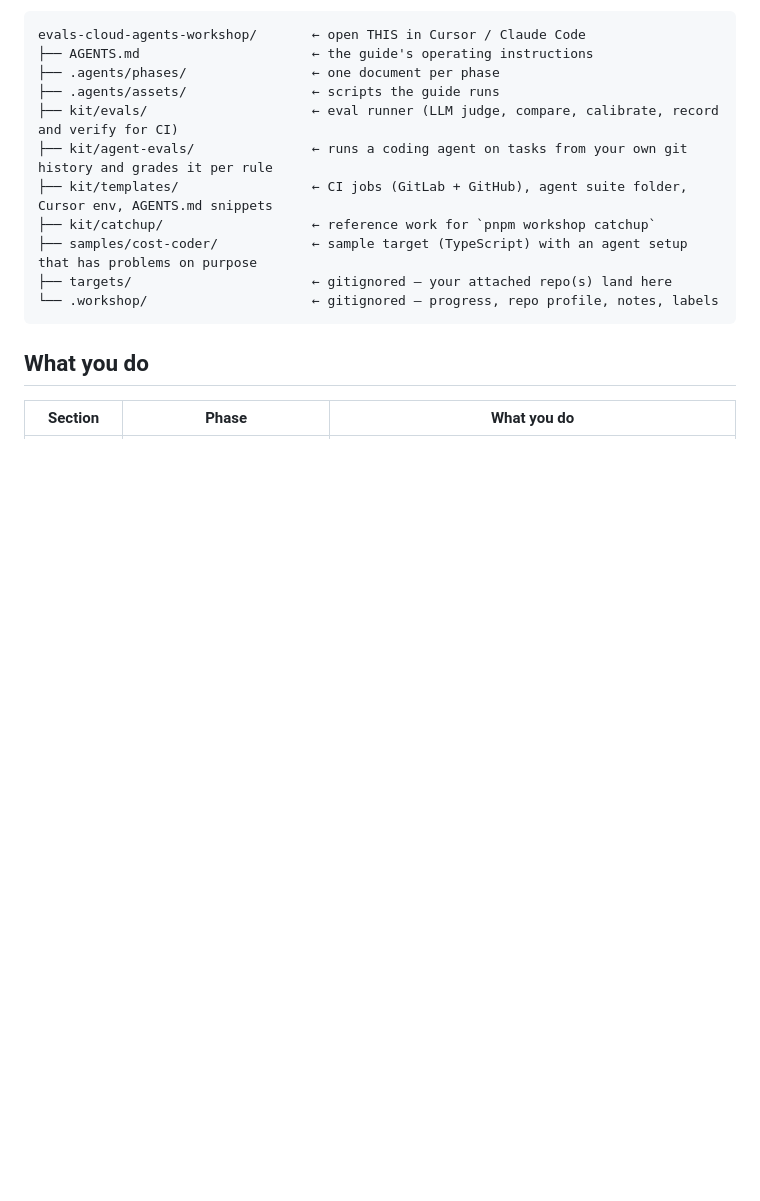
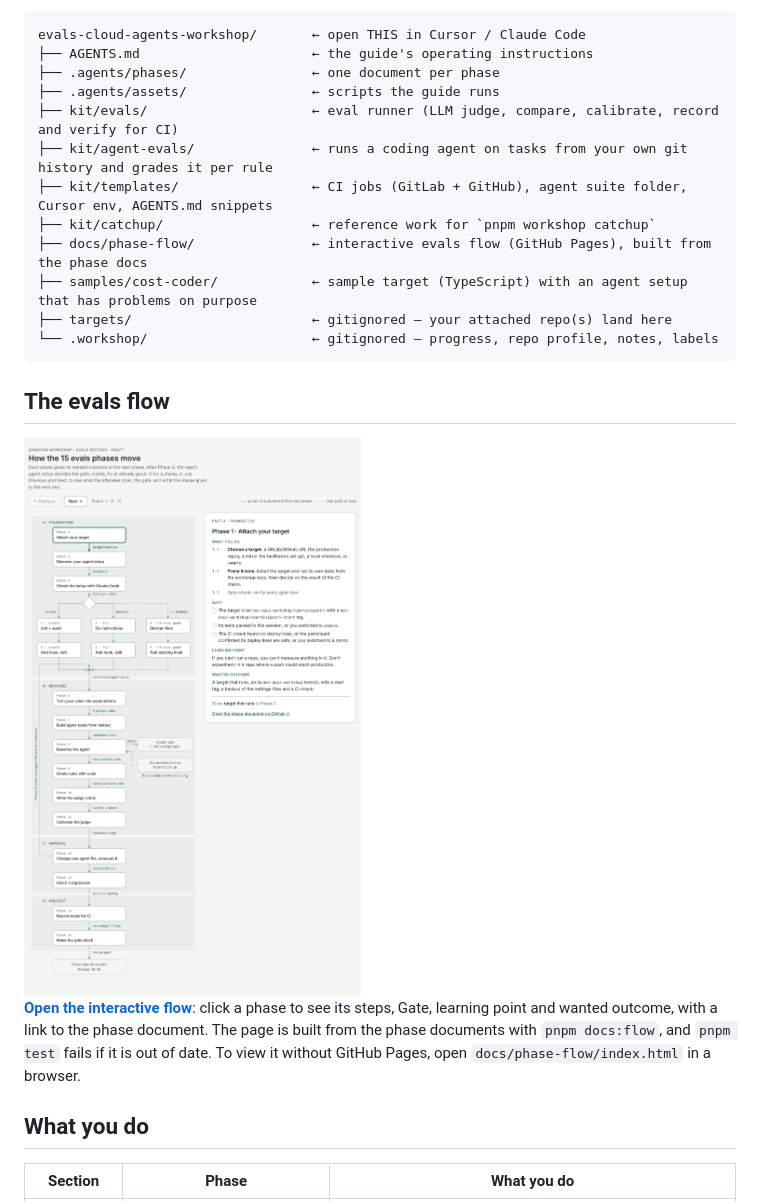
Before and after one commit to wunderdogsw/evals-cloud-agents-workshop, a Markdown page: README.md, the part around one of its changes. Rendered like a GitHub page; pictures changed too: docs/phase-flow/flow-light.png (added); blank space fills up the shorter version.

````diff
--- a/README.md
+++ b/README.md
@@ -25,11 +25,23 @@ evals-cloud-agents-workshop/       ← open THIS in Cursor / Claude Code
 ├── kit/agent-evals/               ← runs a coding agent on tasks from your own git history and grades it per rule
 ├── kit/templates/                 ← CI jobs (GitLab + GitHub), agent suite folder, Cursor env, AGENTS.md snippets
 ├── kit/catchup/                   ← reference work for `pnpm workshop catchup`
+├── docs/phase-flow/               ← interactive evals flow (GitHub Pages), built from the phase docs
 ├── samples/cost-coder/            ← sample target (TypeScript) with an agent setup that has problems on purpose
 ├── targets/                       ← gitignored — your attached repo(s) land here
 └── .workshop/                     ← gitignored — progress, repo profile, notes, labels
 ```
 
+## The evals flow
+
+<a href="https://wunderdogsw.github.io/evals-cloud-agents-workshop/phase-flow/">
+  <picture>
+    <source media="(prefers-color-scheme: dark)" srcset="docs/phase-flow/flow-dark.png">
+    <img alt="The 15 evals phases: Phase 3 splits into create, fix and already-good paths, which join into a committed agent setup that Phases 6–15 measure against. Click to open the interactive version." src="docs/phase-flow/flow-light.png" width="720">
+  </picture>
+</a>
+
+**[Open the interactive flow](https://wunderdogsw.github.io/evals-cloud-agents-workshop/phase-flow/)**: click a phase to see its steps, Gate, learning point and wanted outcome, with a link to the phase document. The page is built from the phase documents with `pnpm docs:flow`, and `pnpm test` fails if it is out of date. To view it without GitHub Pages, open `docs/phase-flow/index.html` in a browser.
+
 ## What you do
 
 | Section | Phase | What you do |
````
Also changed, not shown: other parts of README.md (+19 -19 lines), docs/phase-flow/flow-dark.png (added), 6 other files.
